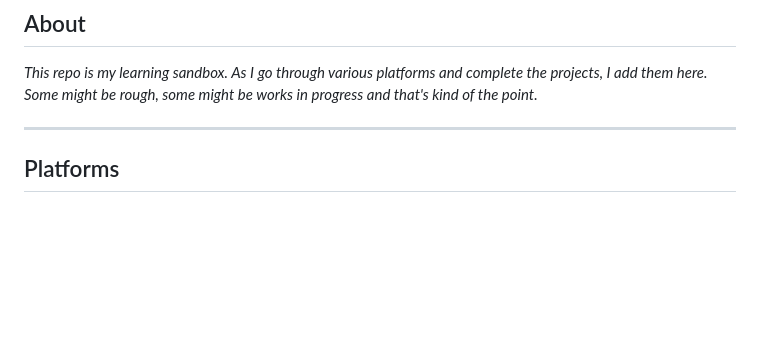
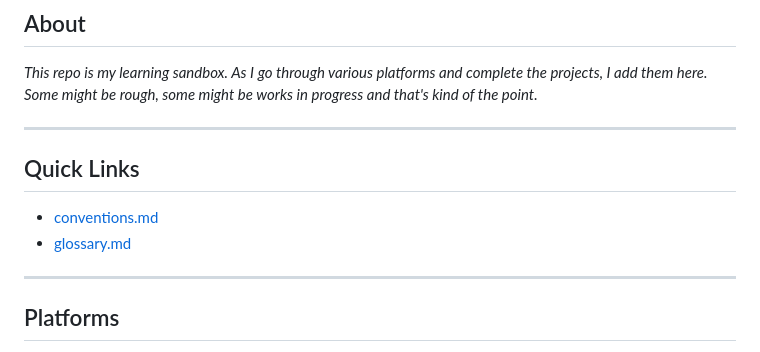
Before and after one commit to H-int0/Side-Stuff, a Markdown page: README.md, the part around one of its changes. Drawn GitHub-style; blank space fills up the shorter version.

Commit message:
docs: add quick links to README for easier navigation to other docs

```diff
--- a/README.md
+++ b/README.md
@@ -9,6 +9,13 @@
 ## About
 
 *This repo is my learning sandbox. As I go through various platforms and complete the projects, I add them here. Some might be rough, some might be works in progress and that's kind of the point.*
+
+---
+
+## Quick Links
+
+- [conventions.md](./sys0/docs/conventions.md)
+- [glossary.md](./sys0/docs/glossary.md)
 
 ---
 
```
Also changed, not shown: other parts of README.md (+0 -1 lines).
